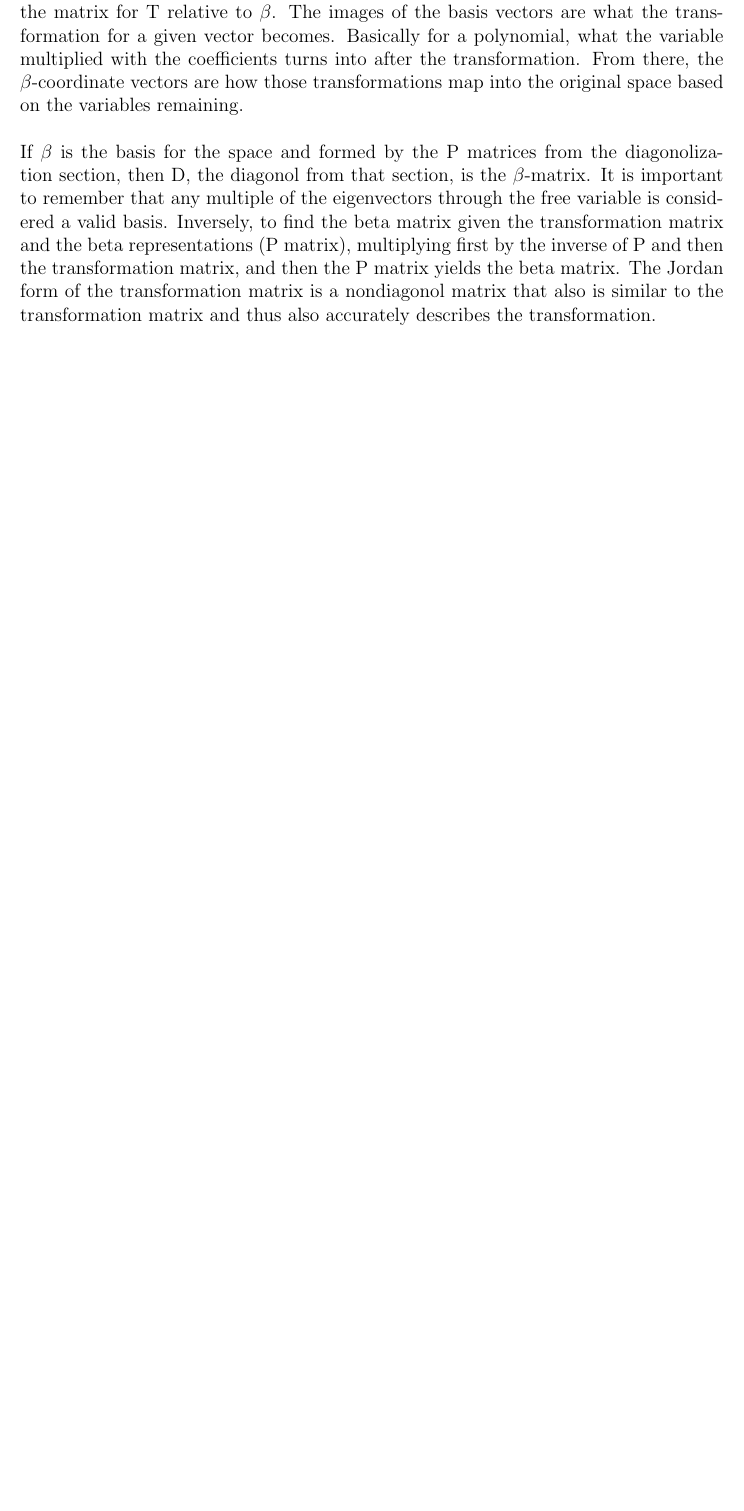
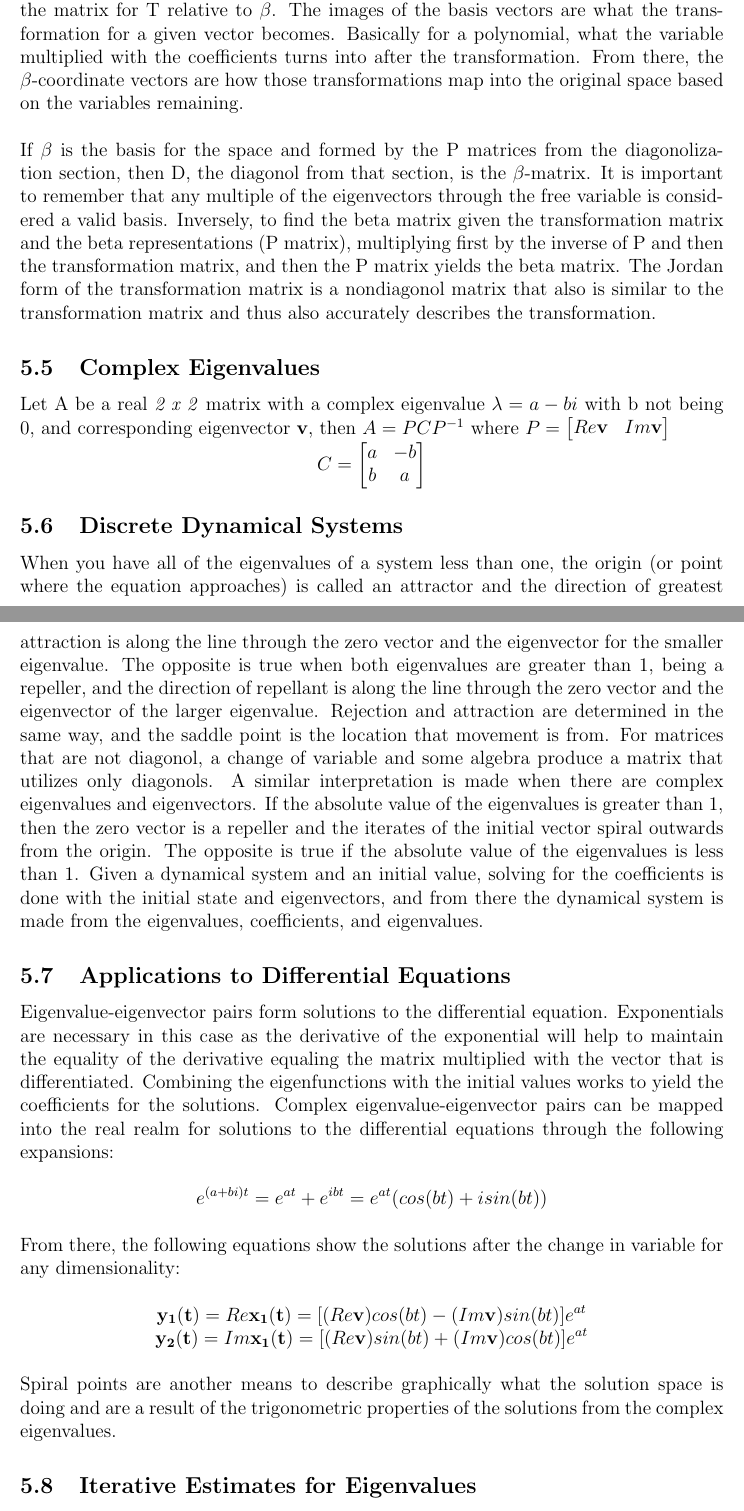
Before and after one commit to samuel-cowin/ECE269, a LaTeX document (CH5/ch5.tex): part of page 3 of 3 before the commit and two parts of pages 3 and 4 of 4 after it, the two joined at a grey line, cut so that both start at the same text, the shorter picture padded with empty space. Compiled offline with pdfLaTeX.

Commit message:
Finished CH5

```diff
--- a/CH5/ch5.tex
+++ b/CH5/ch5.tex
@@ -81,4 +81,40 @@ If $\beta$ is the basis for the space and formed by the P matrices from the diag
 remember that any multiple of the eigenvectors through the free variable is considered a valid basis. Inversely, to find the beta matrix given the transformation matrix and the beta
 representations (P matrix), multiplying first by the inverse of P and then the transformation matrix, and then the P matrix yields the beta matrix. The Jordan form of the
 transformation matrix is a nondiagonol matrix that also is similar to the transformation matrix and thus also accurately describes the transformation.
-
+\subsection{Complex Eigenvalues}
+Let A be a real \textit{2 x 2} matrix with a complex eigenvalue $\lambda = a-bi$ with b not being 0, and corresponding eigenvector \textbf{v}, then $A=PCP^{-1}$ where $P=\begin{bmatrix}
+    Re{\mathbf{v}} & Im{\mathbf{v}}
+\end{bmatrix}$
+$$C=\begin{bmatrix}
+    a & -b \\
+    b & a
+\end{bmatrix}$$
+\subsection{Discrete Dynamical Systems}
+When you have all of the eigenvalues of a system less than one, the origin (or point where the equation approaches) is called an attractor and the direction of greatest attraction is
+along the line through the zero vector and the eigenvector for the smaller eigenvalue. The opposite is true when both eigenvalues are greater than 1, being a repeller, and the
+direction of repellant is along the line through the zero vector and the eigenvector of the larger eigenvalue. Rejection and attraction are determined in the same way, and the saddle
+point is the location that movement is from. For matrices that are not diagonol, a change of variable and some algebra produce a matrix that utilizes only diagonols. A similar
+interpretation is made when there are complex eigenvalues and eigenvectors. If the absolute value of the eigenvalues is greater than 1, then the zero vector is a repeller and
+the iterates of the initial vector spiral outwards from the origin. The opposite is true if the absolute value of the eigenvalues is less than 1. Given a dynamical system
+and an initial value, solving for the coefficients is done with the initial state and eigenvectors, and from there the dynamical system is made from the eigenvalues, coefficients,
+and eigenvalues.
+\subsection{Applications to Differential Equations}
+Eigenvalue-eigenvector pairs form solutions to the differential equation. Exponentials are necessary in this case as the derivative of the exponential will help to maintain the equality
+of the derivative equaling the matrix multiplied with the vector that is differentiated. Combining the eigenfunctions with the initial values works to yield the coefficients for the
+solutions. Complex eigenvalue-eigenvector pairs can be mapped into the real realm for solutions to the differential equations through the following expansions:
+\newline
+$$
+e^{(a+bi)t}=e^{at}+e^{ibt}=e^{at}(cos(bt)+isin(bt))
+$$
+\newline
+From there, the following equations show the solutions after the change in variable for any dimensionality:
+\newline
+$$
+\mathbf{y_1(t)}=Re\mathbf{x_1(t)}=[(Re\mathbf{v})cos(bt)-(Im\mathbf{v})sin(bt)]e^{at}
+$$
+$$
+\mathbf{y_2(t)}=Im\mathbf{x_1(t)}=[(Re\mathbf{v})sin(bt)+(Im\mathbf{v})cos(bt)]e^{at}
+$$
+\newline
+Spiral points are another means to describe graphically what the solution space is doing and are a result of the trigonometric properties of the solutions from the complex eigenvalues.
+\subsection{Iterative Estimates for Eigenvalues}
```
Also changed, not shown: CH5/ch5.pdf, CH5/ch5.tex (4 more changed lines), 5 other files.
